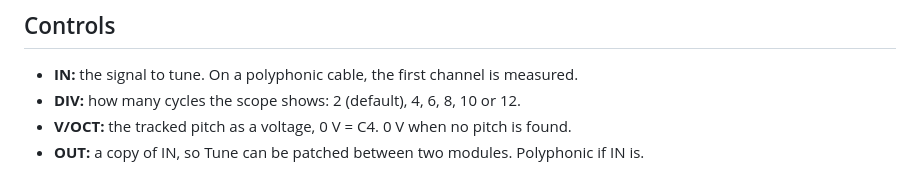
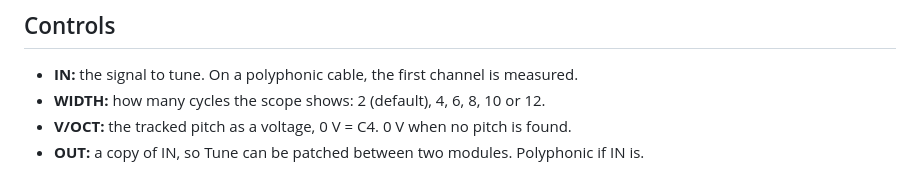
Before and after one commit to gabriel-roth/RobotBoy, a Markdown page: Tune.md, the part around the change. Rendered like a GitHub page.

```diff
--- a/Tune.md
+++ b/Tune.md
@@ -12,7 +12,7 @@
 ## Controls
 
 - **IN:** the signal to tune. On a polyphonic cable, the first channel is measured.
-- **DIV:** how many cycles the scope shows: 2 (default), 4, 6, 8, 10 or 12.
+- **WIDTH:** how many cycles the scope shows: 2 (default), 4, 6, 8, 10 or 12.
 - **V/OCT:** the tracked pitch as a voltage, 0 V = C4. 0 V when no pitch is found.
 - **OUT:** a copy of IN, so Tune can be patched between two modules. Polyphonic if IN is.
 
```
Also changed, not shown: src/tune/NOTICE.md (+1 -1 lines), metamodule/assets/Tune.png, 3 other files.
